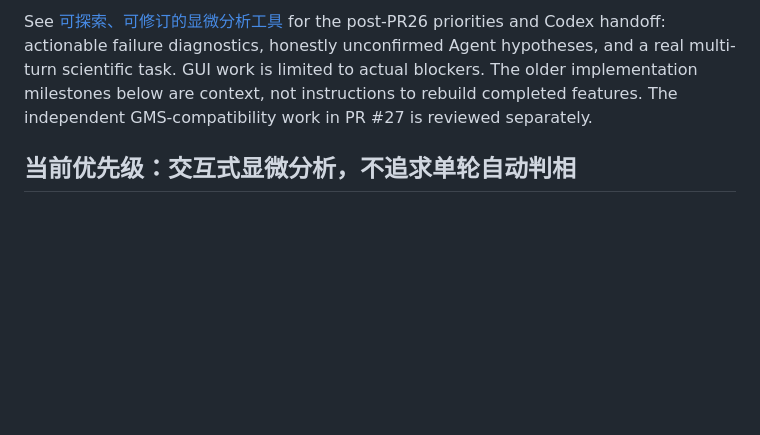
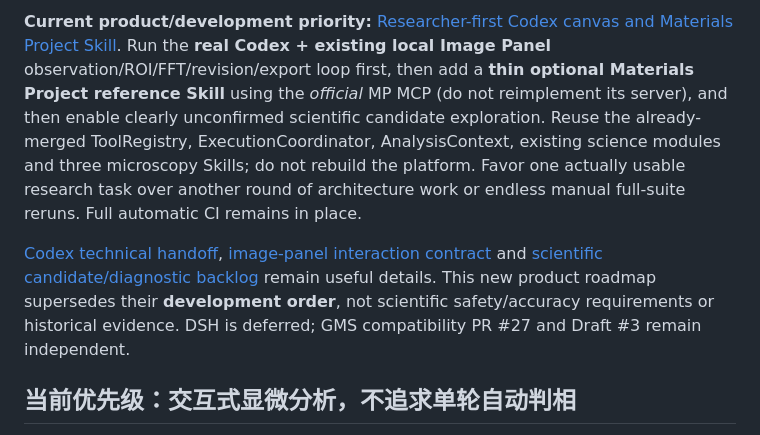
Before and after one commit to wuchqwq/mcp-dm, a Markdown page: ROADMAP.md, the part around one of its changes. Rendered like a GitHub page; blank space fills up the shorter version.

Commit message:
docs(roadmap): activate Codex-first researcher workflow and MP Skill plan

```diff
--- a/ROADMAP.md
+++ b/ROADMAP.md
@@ -4,10 +4,8 @@
 
-See [可探索、可修订的显微分析工具](docs/NEXT_ANALYSIS_DEVELOPMENT.md) for the
-post-PR26 priorities and Codex handoff: actionable failure diagnostics, honestly
-unconfirmed Agent hypotheses, and a real multi-turn scientific task. GUI work
-is limited to actual blockers. The older implementation milestones below are
-context, not instructions to rebuild completed features. The independent
-GMS-compatibility work in PR #27 is reviewed separately.
+**Current product/development priority:** [Researcher-first Codex canvas and Materials Project Skill](docs/RESEARCHER_FIRST_PRODUCT_ROADMAP.md).
+Run the **real Codex + existing local Image Panel** observation/ROI/FFT/revision/export loop first, then add a **thin optional Materials Project reference Skill** using the *official* MP MCP (do not reimplement its server), and then enable clearly unconfirmed scientific candidate exploration. Reuse the already-merged ToolRegistry, ExecutionCoordinator, AnalysisContext, existing science modules and three microscopy Skills; do not rebuild the platform. Favor one actually usable research task over another round of architecture work or endless manual full-suite reruns. Full automatic CI remains in place.
+
+[Codex technical handoff](docs/CODEX_CLIENT_HANDOFF.md), [image-panel interaction contract](docs/LOCAL_IMAGE_PANEL.md) and [scientific candidate/diagnostic backlog](docs/NEXT_ANALYSIS_DEVELOPMENT.md) remain useful details. This new product roadmap supersedes their **development order**, not scientific safety/accuracy requirements or historical evidence. DSH is deferred; GMS compatibility PR #27 and Draft #3 remain independent.
 
 ## 当前优先级：交互式显微分析，不追求单轮自动判相
 
```
Also changed, not shown: other parts of ROADMAP.md (+1 -1 lines).
